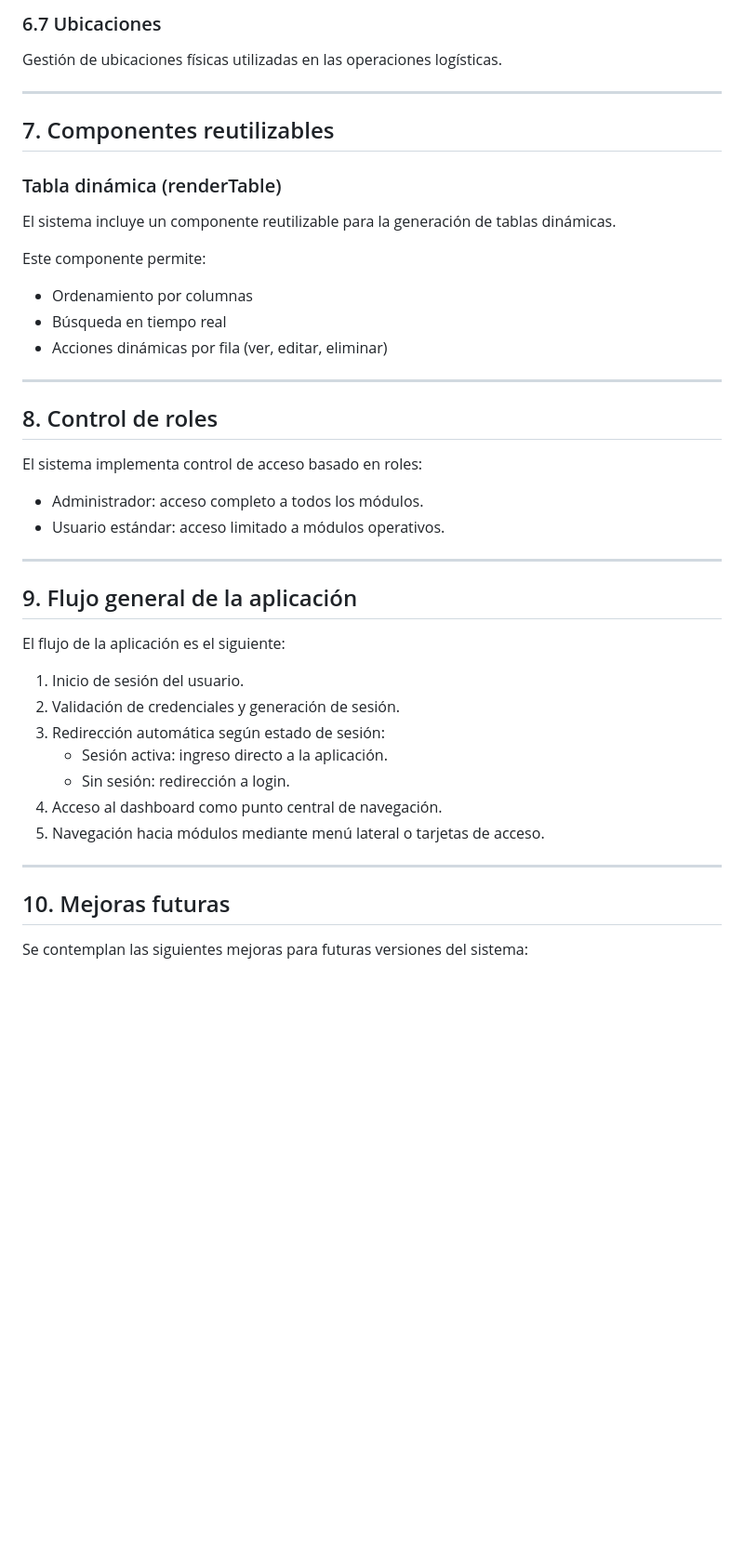
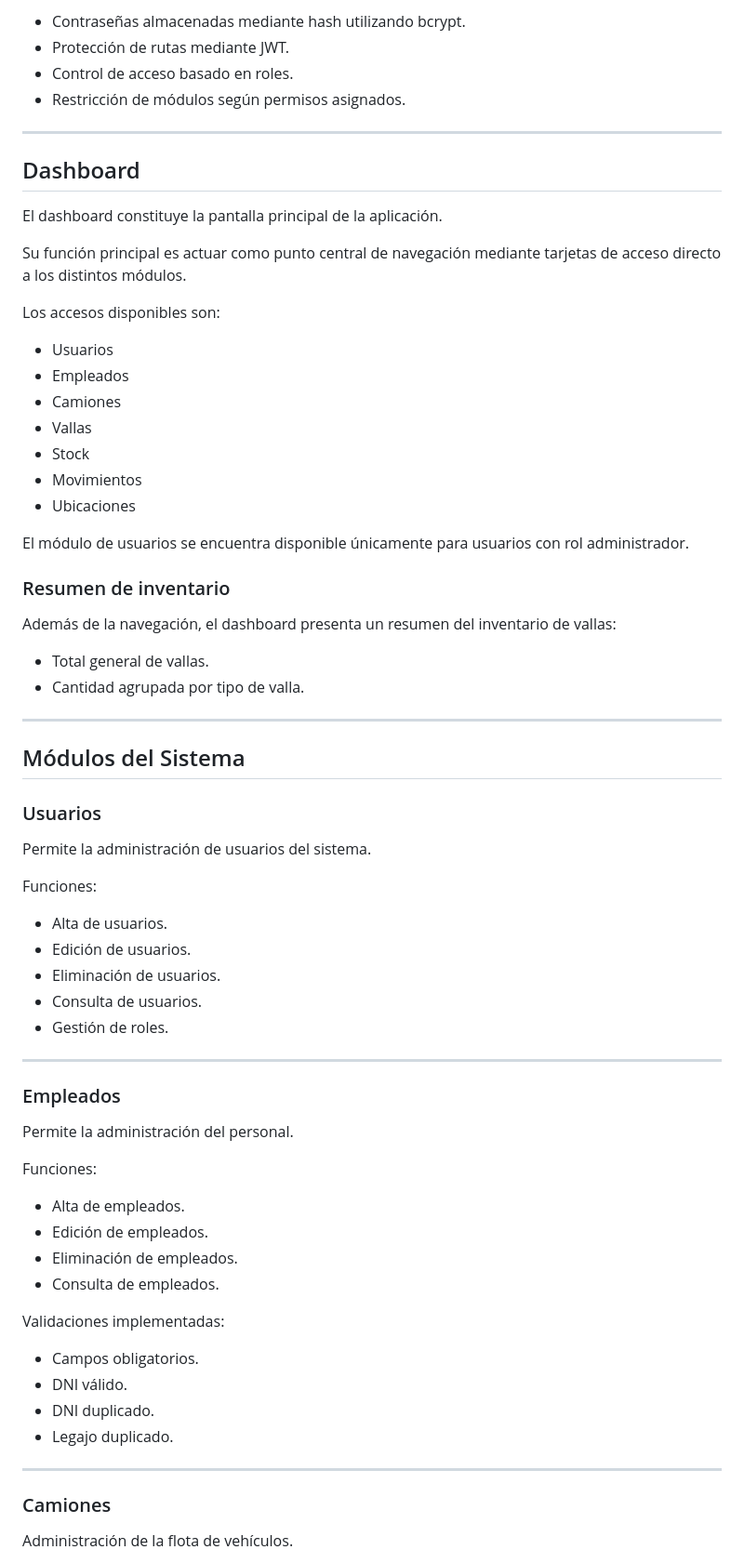
Before and after one commit to estebanifts24/logistica_vallado, a Markdown page: README.md, the part around one of its changes. Shown at 93% size. Rendered like a GitHub page; blank space fills up the shorter version.

```diff
--- a/README.md
+++ b/README.md
@@ -89,46 +148,75 @@ Registro de entradas y salidas de materiales o recursos.
 
-### 6.7 Ubicaciones
-Gestión de ubicaciones físicas utilizadas en las operaciones logísticas.
+* Contraseñas almacenadas mediante hash utilizando bcrypt.
+* Protección de rutas mediante JWT.
+* Control de acceso basado en roles.
+* Restricción de módulos según permisos asignados.
 
 ---
 
-## 7. Componentes reutilizables
+## Dashboard
 
-### Tabla dinámica (renderTable)
-El sistema incluye un componente reutilizable para la generación de tablas dinámicas.
+El dashboard constituye la pantalla principal de la aplicación.
 
-Este componente permite:
+Su función principal es actuar como punto central de navegación mediante tarjetas de acceso directo a los distintos módulos.
 
-- Ordenamiento por columnas
-- Búsqueda en tiempo real
-- Acciones dinámicas por fila (ver, editar, eliminar)
+Los accesos disponibles son:
+
+* Usuarios
+* Empleados
+* Camiones
+* Vallas
+* Stock
+* Movimientos
+* Ubicaciones
+
+El módulo de usuarios se encuentra disponible únicamente para usuarios con rol administrador.
+
+### Resumen de inventario
+
+Además de la navegación, el dashboard presenta un resumen del inventario de vallas:
+
+* Total general de vallas.
+* Cantidad agrupada por tipo de valla.
 
 ---
 
-## 8. Control de roles
+## Módulos del Sistema
 
-El sistema implementa control de acceso basado en roles:
+### Usuarios
 
-- Administrador: acceso completo a todos los módulos.
-- Usuario estándar: acceso limitado a módulos operativos.
+Permite la administración de usuarios del sistema.
+
+Funciones:
+
+* Alta de usuarios.
+* Edición de usuarios.
+* Eliminación de usuarios.
+* Consulta de usuarios.
+* Gestión de roles.
 
 ---
 
-## 9. Flujo general de la aplicación
+### Empleados
 
-El flujo de la aplicación es el siguiente:
+Permite la administración del personal.
 
-1. Inicio de sesión del usuario.
-2. Validación de credenciales y generación de sesión.
-3. Redirección automática según estado de sesión:
-   - Sesión activa: ingreso directo a la aplicación.
-   - Sin sesión: redirección a login.
-4. Acceso al dashboard como punto central de navegación.
-5. Navegación hacia módulos mediante menú lateral o tarjetas de acceso.
+Funciones:
+
+* Alta de empleados.
+* Edición de empleados.
+* Eliminación de empleados.
+* Consulta de empleados.
+
+Validaciones implementadas:
+
+* Campos obligatorios.
+* DNI válido.
+* DNI duplicado.
+* Legajo duplicado.
 
 ---
 
-## 10. Mejoras futuras
+### Camiones
 
-Se contemplan las siguientes mejoras para futuras versiones del sistema:
+Administración de la flota de vehículos.
 
```
Also changed, not shown: other parts of README.md (+247 -54 lines).
